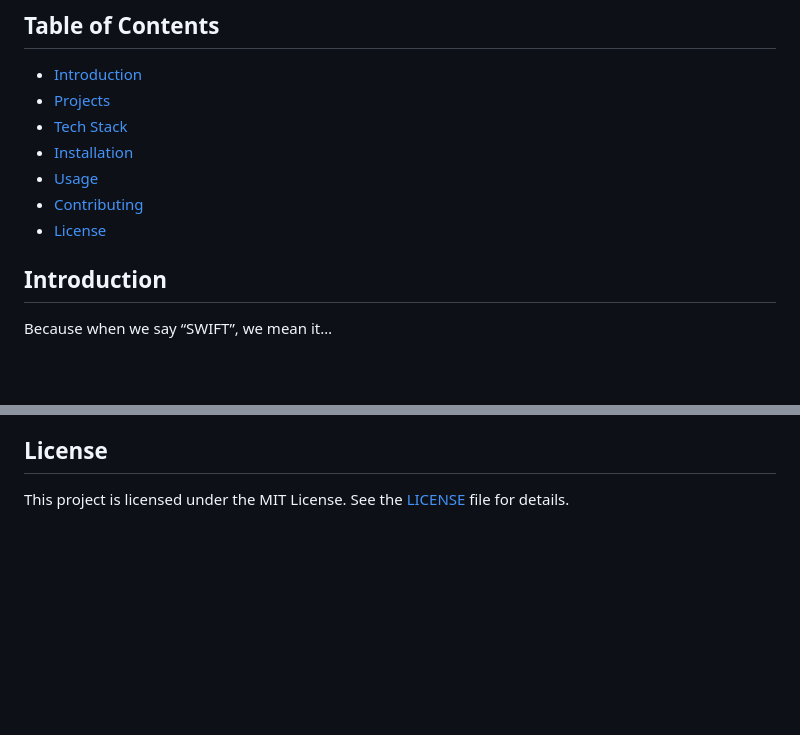
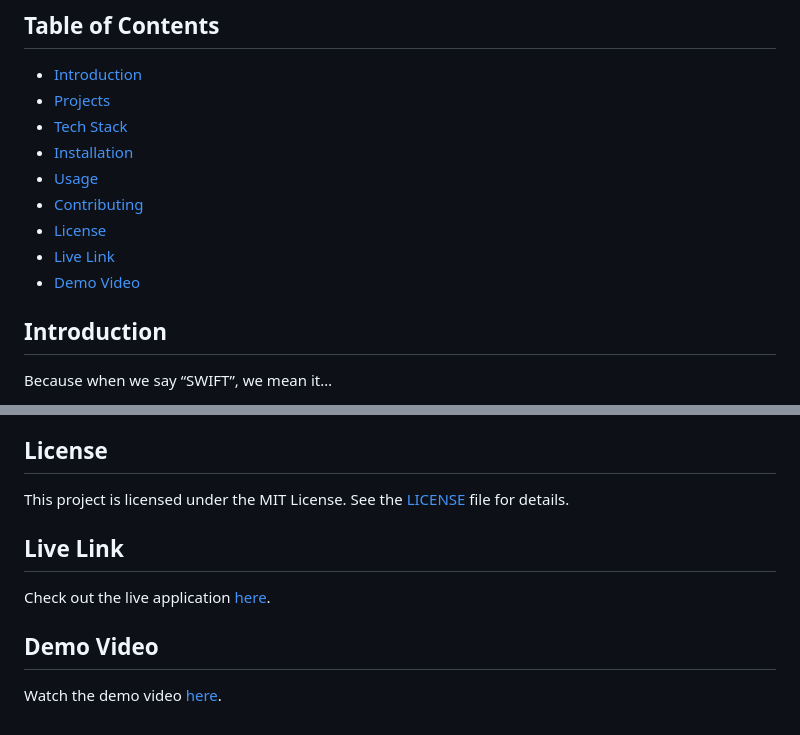
Before and after one commit to Code-Decoders/swiftx-monorepo, a Markdown page: README.md, 2 parts joined by grey strips. Rendered like a GitHub page; blank space fills up the shorter version.

Commit message:
Update README.md with live link and demo video

```diff
--- a/README.md
+++ b/README.md
@@ -12,6 +12,8 @@ Welcome to the SwiftX Monorepo! This repository contains all the projects and pa
 - [Usage](#usage)
 - [Contributing](#contributing)
 - [License](#license)
+- [Live Link](#live-link)
+- [Demo Video](#demo-video)
 
 ## Introduction
 
@@ -103,3 +105,11 @@ We welcome contributions! Please read our [contributing guidelines](CONTRIBUTING
 ## License
 
 This project is licensed under the MIT License. See the [LICENSE](LICENSE) file for details.
+
+## Live Link
+
+Check out the live application [here](https://swiftx.codedecoders.io).
+
+## Demo Video
+
+Watch the demo video [here](https://youtu.be/WQyCmmNygOc).
```
